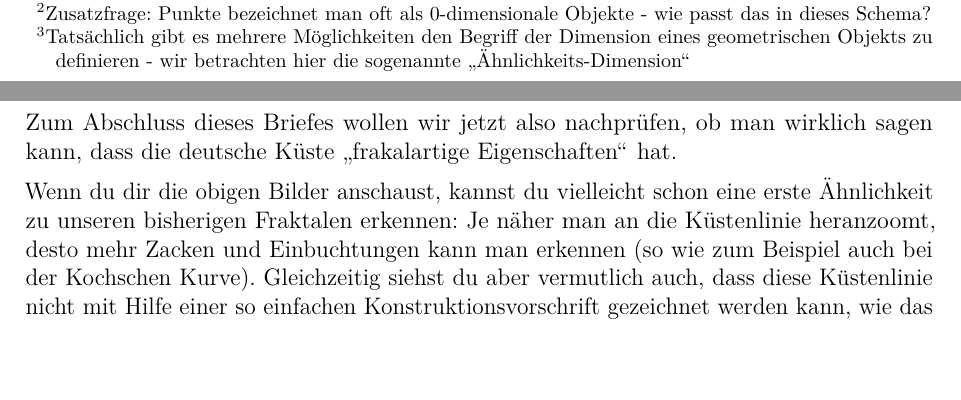
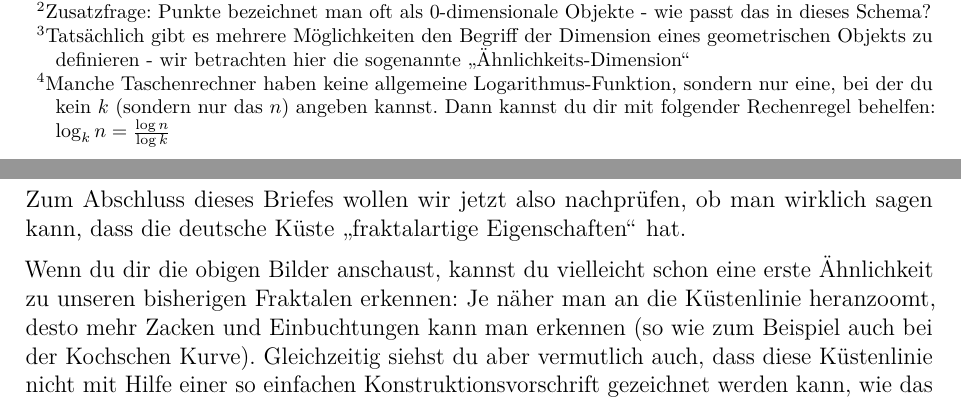
Before and after one commit to GraffL/Mathezirkel, a LaTeX document (Fraktale Dimensionen/Blatt3.tex): two parts of pages 6 and 11 of 12 before the commit and two parts of pages 6 and 12 of 12 after it, joined at a grey line, cut so that both start at the same text, the shorter picture padded with empty space. The pictures show the PDF file Fraktale Dimensionen/Blatt3.pdf that the author committed with the source.

Commit message:
Brief fertig

```diff
--- a/Fraktale Dimensionen/Blatt3.tex
+++ b/Fraktale Dimensionen/Blatt3.tex
@@ -231,7 +233,7 @@ Die Kochsche Kurve ist also unser erstes Beispiel für ein solches Fraktal. Sein
 \begin{bem}
 Angenommen wir untersuchen ein geometrisches Objekt und wollen dessen Dimension bestimmen. Wir haben es also um den Faktor $k$ gestreckt und festgestellt, dass das ursprüngliche Objekt nun $n$-mal in das neue hineinpasst. Wie können wir jetzt herausfinden, was die Dimension ist? Wie finden wir also ein $d$ mit $k^d = n$?
 
-Dazu gibt es die sogenannte \emph{Logarithmusfunktion} $\log_{\boxed{}}\boxed{\phantom{k}}$: Für zwei Zahlen $n$ und $k$ ist $\log_k n$ gerade die Zahl mit der wir $k$ potenzieren müssen um $n$ zu erhalten - d.h. $k^{\log_k n} = n$. Also ist $\log_k n$ gerade die Zahl, die auch unser $d$ sein soll. Wenn du einen Taschenrechner mit einer entsprechenden Funktion hast, kannst du das ja mal testen, indem du die fraktale Dimension der Kochschen Kurve nachrechnest.
+Dazu gibt es die sogenannte \emph{Logarithmusfunktion} $\log_{\boxed{}}\boxed{\phantom{k}}$: Für zwei Zahlen $n$ und $k$ ist $\log_k n$ gerade die Zahl mit der wir $k$ potenzieren müssen um $n$ zu erhalten - d.h. $k^{\log_k n} = n$. Also ist $\log_k n$ gerade die Zahl, die auch unser $d$ sein soll. Wenn du einen Taschenrechner mit einer entsprechenden Funktion hast, kannst du das ja mal testen, indem du die fraktale Dimension der Kochschen Kurve nachrechnest.\footnote{Manche Taschenrechner haben keine allgemeine Logarithmus-Funktion, sondern nur eine, bei der du kein $k$ (sondern nur das $n$) angeben kannst. Dann kannst du dir mit folgender Rechenregel behelfen: $\log_k n = \frac{\log n}{\log k}$}
 
 Wenn du gerade keinen solchen Taschenrechner zur Hand hast, genügt es für das weitere Blatt aber auch, eine grobe Schätzung für $d$ zu finden. Zum Beispiel haben wir ja bereits herausgefunden, dass bei der Kochschen Kurve gilt: $3^d=4$ (in eine um den Faktor $3$ gestreckte Kochsche Kruve passt die ursprüngliche $4$-mal hinein). Jetzt können wir abschätzen:
 \[3^1 = 3 < 4 = 3^d = 4 < 9 = 3^2\]
@@ -355,13 +363,17 @@ Kann man eigentlich auch aus dreidimensionalen Objekten Fraktale bauen? Aber sel
 
 Beim Recherchieren für diesen Korrespondenzbrief habe ich immer wieder gelesen, dass Fraktale nicht nur eine abstrakte mathematische Idee seinen. Vielmehr treten Frakale oder zumindest fraktalartige Dinge angeblich auch in der Natur auf. Und eines der häufigsten Beispiele dafür sind Meeresküsten - wie zum Beispiel die deutsche Ostsee-Küste - die du hier in drei verschiedenen Maßstäben abgebildet siehst:
 
-\includegraphics[width=.1\textwidth]{Bilder/Ostsee1.png}
-\includegraphics[width=.5\textwidth]{Bilder/Ostsee2.pdf}
+\begin{center}
+\includegraphics[width=.25\textwidth]{Bilder/Ostsee1.png}
+\includegraphics[width=.65\textwidth]{Bilder/Ostsee2.png}
 
 \includegraphics[width=.9\textwidth]{Bilder/Ostsee3.png}
+\end{center}
+
+\newpage
 
 \begin{aufgabe}{}
-Zum Abschluss dieses Briefes wollen wir jetzt also nachprüfen, ob man wirklich sagen kann, dass die deutsche Küste \glqq frakalartige Eigenschaften\grqq{} hat.
+Zum Abschluss dieses Briefes wollen wir jetzt also nachprüfen, ob man wirklich sagen kann, dass die deutsche Küste \glqq fraktalartige Eigenschaften\grqq{} hat.
 
 Wenn du dir die obigen Bilder anschaust, kannst du vielleicht schon eine erste Ähnlichkeit zu unseren bisherigen Fraktalen erkennen: Je näher man an die Küstenlinie heranzoomt, desto mehr Zacken und Einbuchtungen kann man erkennen (so wie zum Beispiel auch bei der Kochschen Kurve). Gleichzeitig siehst du aber vermutlich auch, dass diese Küstenlinie nicht mit Hilfe einer so einfachen Konstruktionsvorschrift gezeichnet werden kann, wie das bei den bisherigen Fraktalen der Fall war.
 
```
Also changed, not shown: Fraktale Dimensionen/Bilder/Ostsee1.png (added), Fraktale Dimensionen/Bilder/Ostsee2.png (added), Fraktale Dimensionen/Bilder/Ostsee3.png (added), Fraktale Dimensionen/Blatt3.pdf, Fraktale Dimensionen/Blatt3.tex (22 more changed lines).
